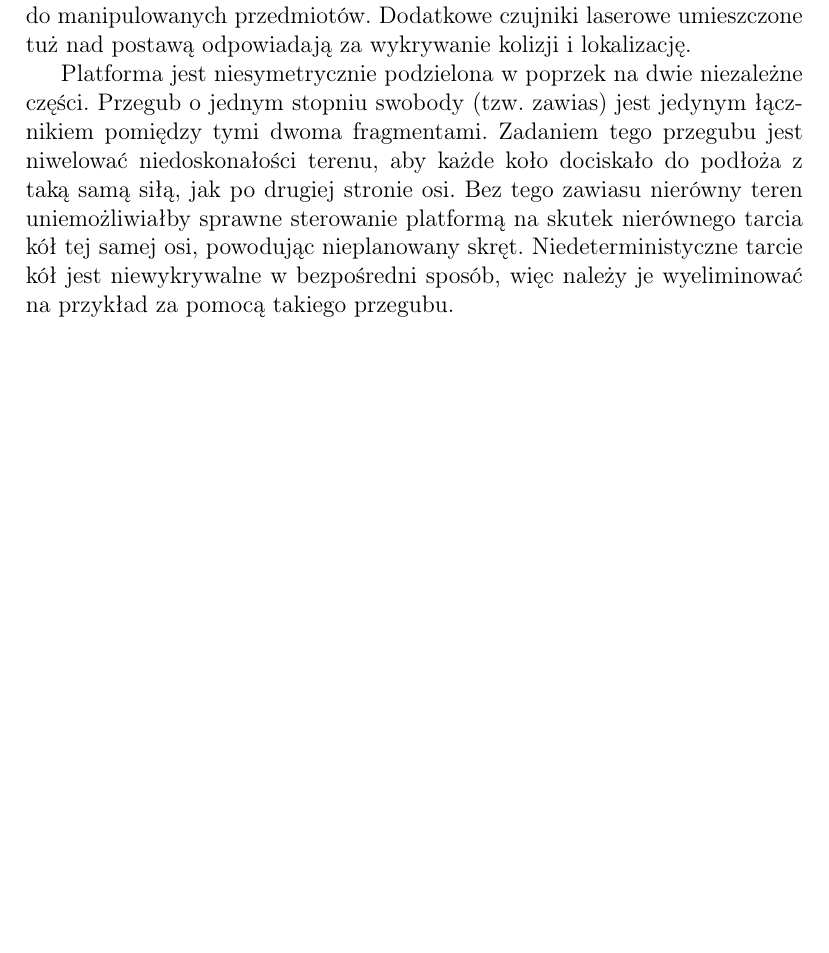
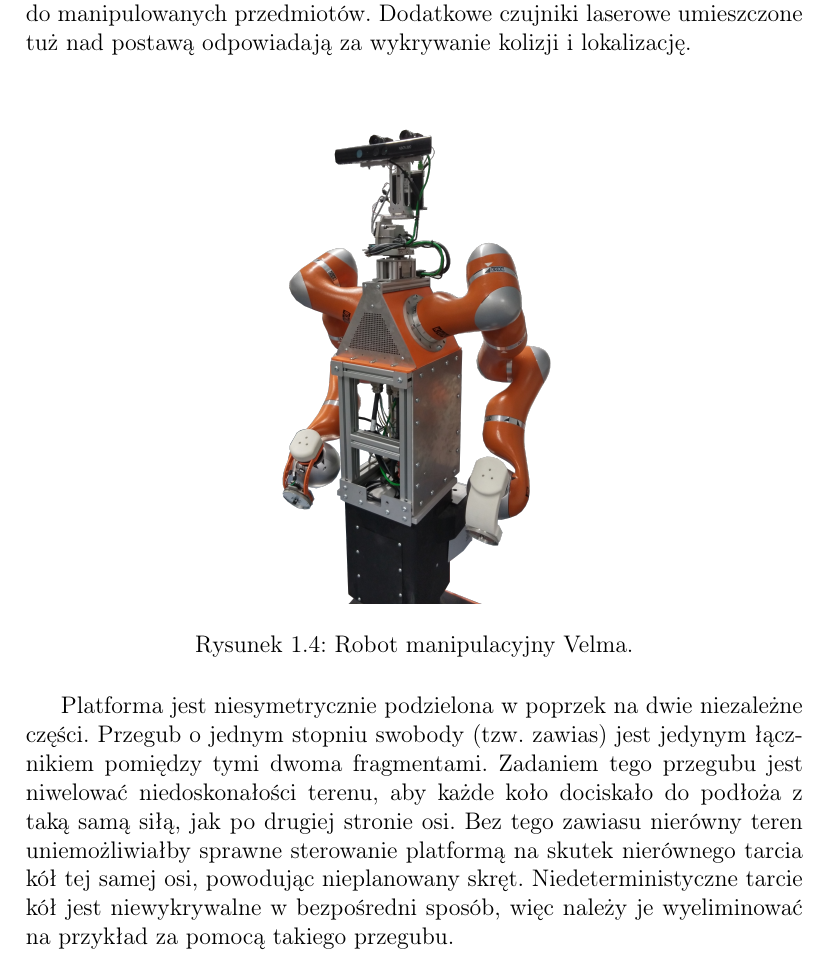
Before and after one commit to Antyradek/omnivelma, a LaTeX thesis (docs/main.tex, which reads docs/about.tex): part of page 7 of 34, cut so that both start at the same text, the shorter picture padded with empty space. Compiled offline with pdfLaTeX.

Commit message:
Dodaj zdjęcie Velmy

```diff
--- a/docs/about.tex
+++ b/docs/about.tex
@@ -55,6 +54,12 @@ Velma to wysoki i bardzo ciężki robot wyposażony w dwa chwytaki na ramionach
 Taka budowa wymaga szerokiej podstawy, aby zachować wystarczająco dużą równowagę.
 Jeżdżąc na tej podstawie robot może się przemieszczać i obracać w dowolnym kierunku, aby uzyskać lepszy dostęp do manipulowanych przedmiotów.
 Dodatkowe czujniki laserowe umieszczone tuż nad postawą odpowiadają za wykrywanie kolizji i lokalizację.
+
+\begin{figure}[H]
+\centering
+ \includegraphics[width=0.5\textwidth]{graphics/velma.png}
+\caption{Robot manipulacyjny Velma.}
+\end{figure}
 
 Platforma jest niesymetrycznie podzielona w poprzek na dwie niezależne części.
 Przegub o jednym stopniu swobody (tzw. zawias) jest jedynym łącznikiem pomiędzy tymi dwoma fragmentami.
```
Also changed, not shown: docs/graphics/velma.png (added), docs/about.tex (1 more changed lines).
